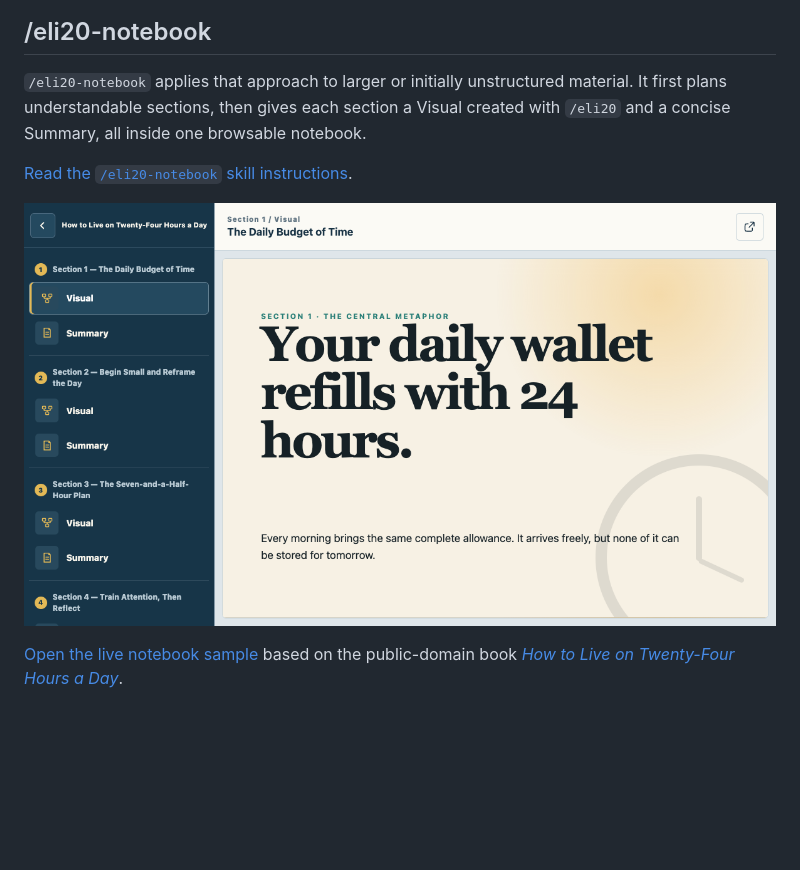
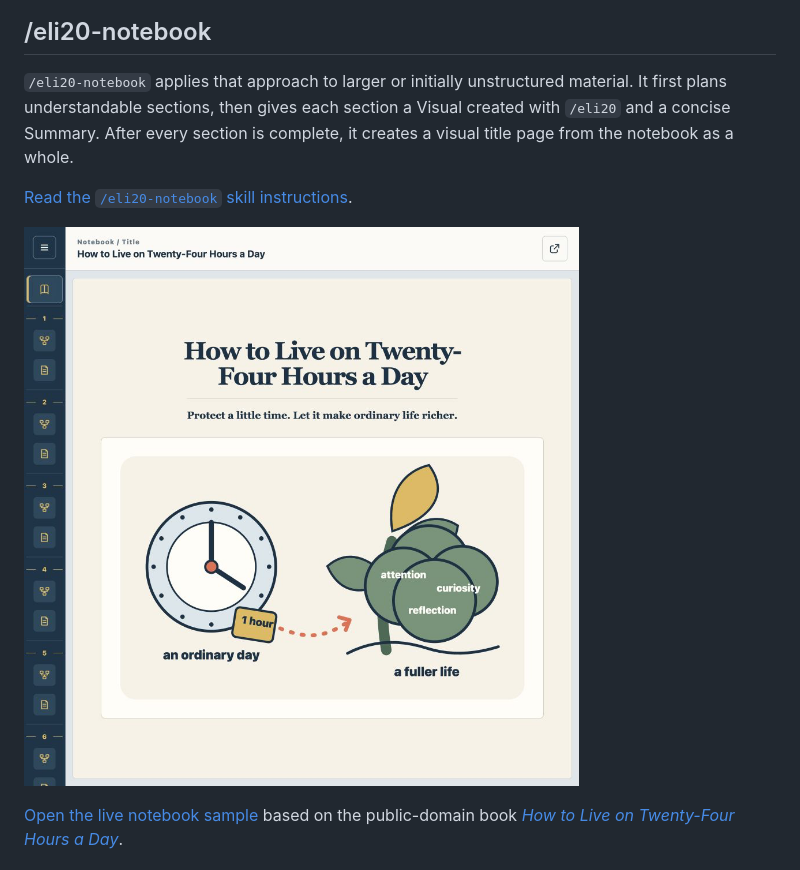
Before and after one commit to game-dev-rta-club/eli20, a Markdown page: README.md, the part around the change. Rendered like a GitHub page; pictures changed too: docs/images/eli20-notebook.png; blank space fills up the shorter version.

```diff
--- a/README.md
+++ b/README.md
@@ -18,7 +18,7 @@ The source can be a document, video, book, codebase, or other material. HTML is
 
 ## /eli20-notebook
 
-`/eli20-notebook` applies that approach to larger or initially unstructured material. It first plans understandable sections, then gives each section a Visual created with `/eli20` and a concise Summary, all inside one browsable notebook.
+`/eli20-notebook` applies that approach to larger or initially unstructured material. It first plans understandable sections, then gives each section a Visual created with `/eli20` and a concise Summary. After every section is complete, it creates a visual title page from the notebook as a whole.
 
 [Read the `/eli20-notebook` skill instructions](plugins/eli20/skills/eli20-notebook/SKILL.md).
 
```
Also changed, not shown: CHANGELOG.md (+4 -0 lines), 12 other files.
